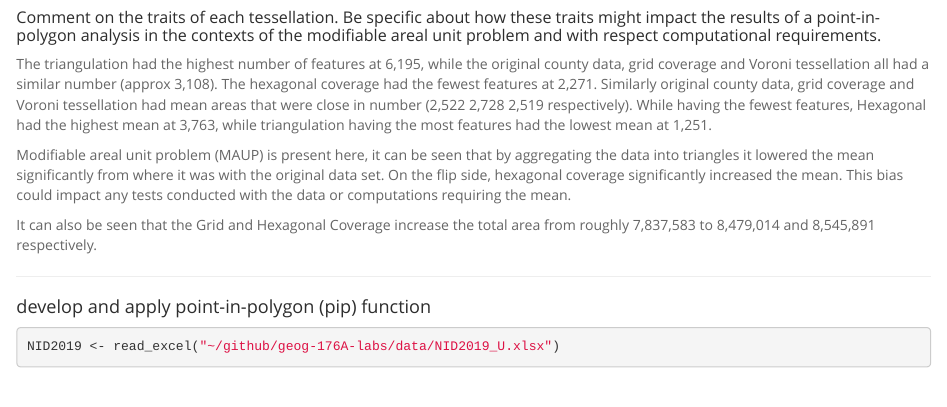
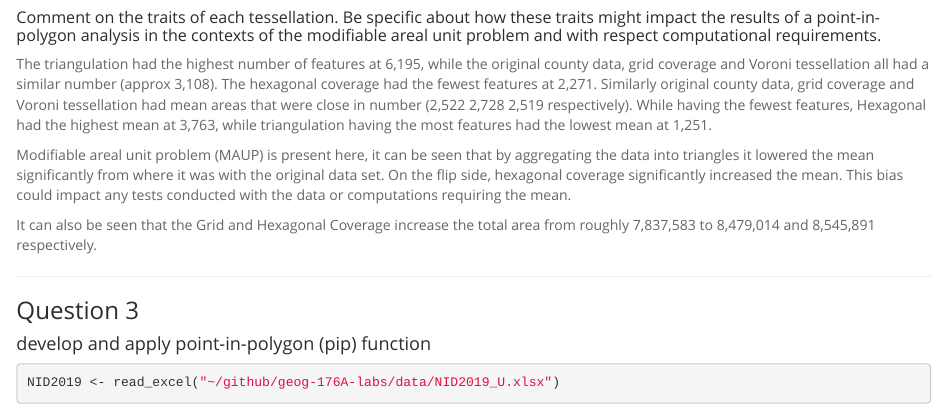
Before and after one commit to catherinerauch/geog-176A-labs, an R Markdown document (docs/lab-04.Rmd): the page in a window 1100 px wide, from 3900 px down. Rendered offline with R 4.5, knitr and Pandoc, with nearby package versions; some code elsewhere in the file could not run offline.

Commit message:
added title to question 3

```diff
--- a/docs/lab-04.Rmd
+++ b/docs/lab-04.Rmd
@@ -188,6 +188,7 @@ and	8,545,891 respectively.
 
 
 ***
+### Question 3
 
 #### develop and apply point-in-polygon (pip) function
 
```
